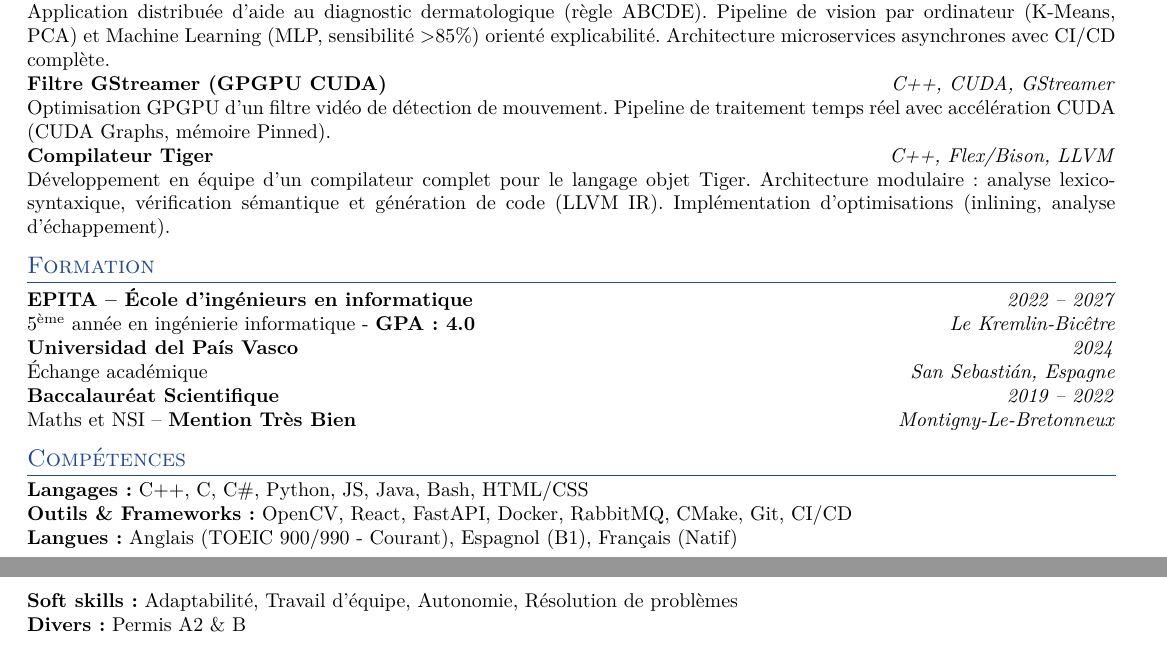
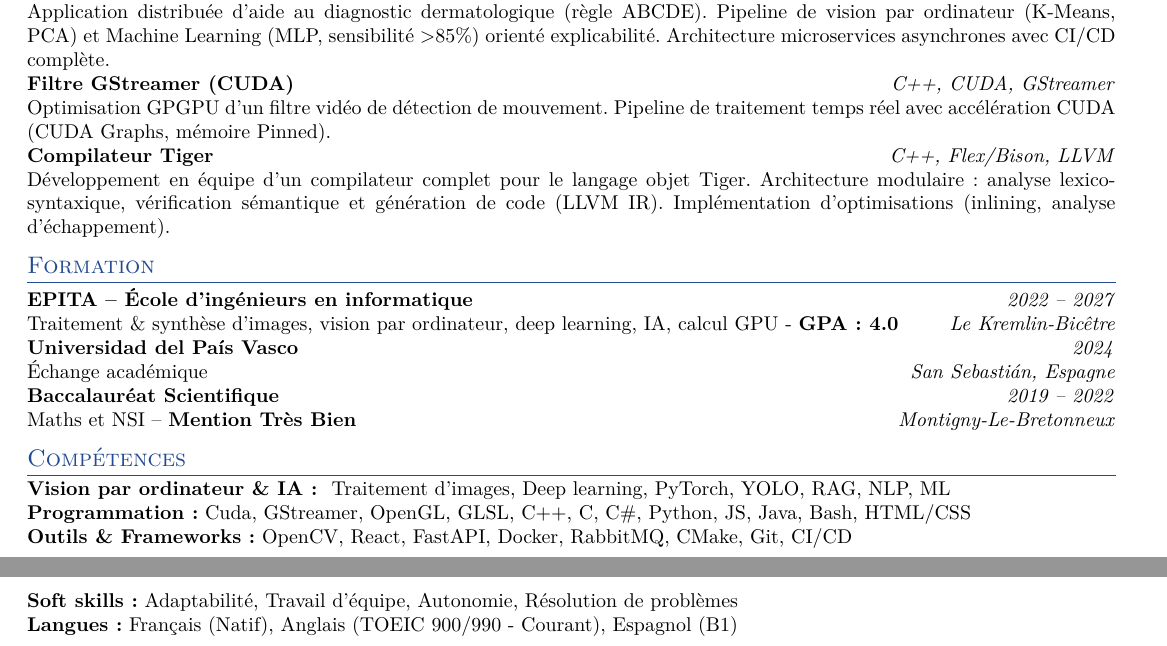
Before and after one commit to Noah30c/portfolio, a LaTeX CV (cvs/cv_noah_civilise.tex): two parts of pages 1 and 2 of 2, joined at a grey line, cut so that both start at the same text. Compiled offline with pdfLaTeX.

Commit message:
docs: update CV content with new computer vision skills and education details

```diff
--- a/cvs/cv_noah_civilise.tex
+++ b/cvs/cv_noah_civilise.tex
@@ -122,7 +122,7 @@ Application distribuée d'aide au diagnostic dermatologique (règle ABCDE). Pipe
 
 
 \noindent
-\textbf{Filtre GStreamer (GPGPU CUDA)} \hfill \textit{C++, CUDA, GStreamer} \\
+\textbf{Filtre GStreamer (CUDA)} \hfill \textit{C++, CUDA, GStreamer} \\
 Optimisation GPGPU d'un filtre vidéo de détection de mouvement. Pipeline de traitement temps réel avec accélération CUDA (CUDA Graphs, mémoire Pinned).
 
 
@@ -137,7 +137,7 @@ Développement en équipe d'un compilateur complet pour le langage objet Tiger.
 
 \noindent
 \textbf{EPITA – École d'ingénieurs en informatique} \hfill \textit{2022 -- 2027} \\
-5\textsuperscript{ème} année en ingénierie informatique - \textbf{GPA : 4.0} \hfill \textit{Le Kremlin-Bicêtre}
+Traitement \& synthèse d’images, vision par ordinateur, deep learning, IA, calcul GPU - \textbf{GPA : 4.0} \hfill \textit{Le Kremlin-Bicêtre}
 
 
 
@@ -156,10 +156,9 @@ Maths et NSI -- \textbf{Mention Très Bien} \hfill \textit{Montigny-Le-Bretonneu
 % ==========================================
 \section*{Compétences}
 \noindent
-\textbf{Langages :} C++, C, C\#, Python, JS, Java, Bash, HTML/CSS \\
+\textbf{Vision par ordinateur \& IA : }  Traitement d’images, Deep learning, PyTorch, YOLO, RAG, NLP, ML \\
+\textbf{Programmation:} Cuda, GStreamer, OpenGL, GLSL, C++, C, C\#, Python, JS, Java, Bash, HTML/CSS \\
 \textbf{Outils \& Frameworks :} OpenCV, React, FastAPI, Docker, RabbitMQ, CMake, Git, CI/CD \\
-\textbf{Langues :} Anglais (TOEIC 900/990 - Courant), Espagnol (B1), Français (Natif) \\
 \textbf{Soft skills :} Adaptabilité, Travail d'équipe, Autonomie, Résolution de problèmes \\
-\textbf{Divers :} Permis A2 \& B
-
+\textbf{Langues :} Français (Natif), Anglais (TOEIC 900/990 - Courant), Espagnol (B1)
 \end{document}
```
Also changed, not shown: cvs/cv_noah_civilise_en.tex (+5 -5 lines).
